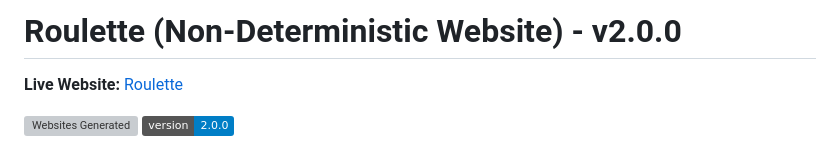
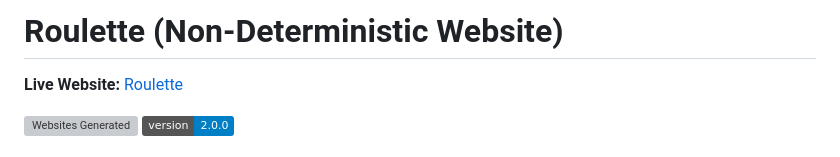
Before and after one commit to lesprgm/Roulette, a Markdown page: README.md, the part around the change. GitHub-like rendering; badges without logos; grey boxes are pictures that could not be loaded.

Commit message:
final change(I promise)

```diff
--- a/README.md
+++ b/README.md
@@ -1,4 +1,4 @@
-# Roulette (Non-Deterministic Website) - v2.0.0
+# Roulette (Non-Deterministic Website)
 
 **Live Website:** [Roulette](https://non-deterministic-website-cor0.onrender.com)
 
```
